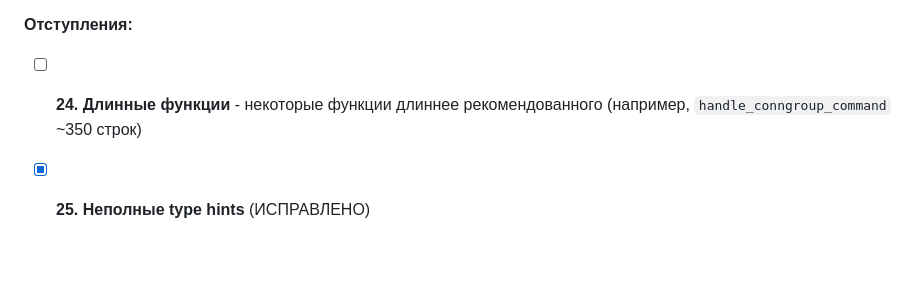
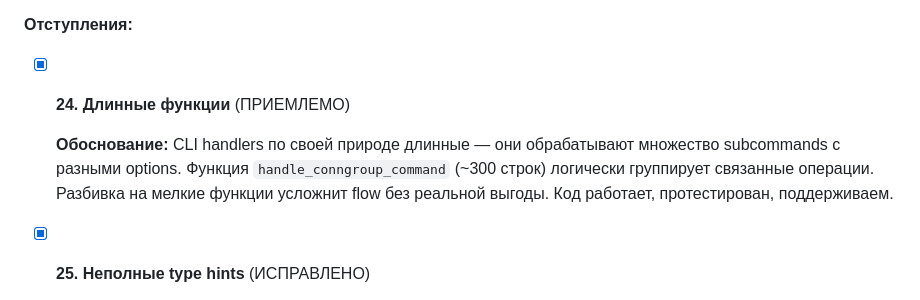
Before and after one commit to burbilog/guacalib, a Markdown page: CODEREVIEW.md, the part around the change. GitHub-like rendering; blank space fills up the shorter version.

Commit message:
Mark item #24 (long functions) as acceptable
CLI handlers naturally handle many subcommands. Breaking them
into smaller functions would add complexity without benefit.
Code is working, tested, and maintainable.

Co-Authored-By: Claude Opus 4.6 <noreply@anthropic.com>

```diff
--- a/CODEREVIEW.md
+++ b/CODEREVIEW.md
@@ -300,7 +300,9 @@
 - [x] Код структурирован логически
 
 **Отступления:**
-- [ ] **24. Длинные функции** - некоторые функции длиннее рекомендованного (например, `handle_conngroup_command` ~350 строк)
+- [x] **24. Длинные функции** (ПРИЕМЛЕМО)
+
+  **Обоснование:** CLI handlers по своей природе длинные — они обрабатывают множество subcommands с разными options. Функция `handle_conngroup_command` (~300 строк) логически группирует связанные операции. Разбивка на мелкие функции усложнит flow без реальной выгоды. Код работает, протестирован, поддерживаем.
 - [x] **25. Неполные type hints** (ИСПРАВЛЕНО)
 
   **Решение:** Добавлены полные type hints во все публичные методы:
```
